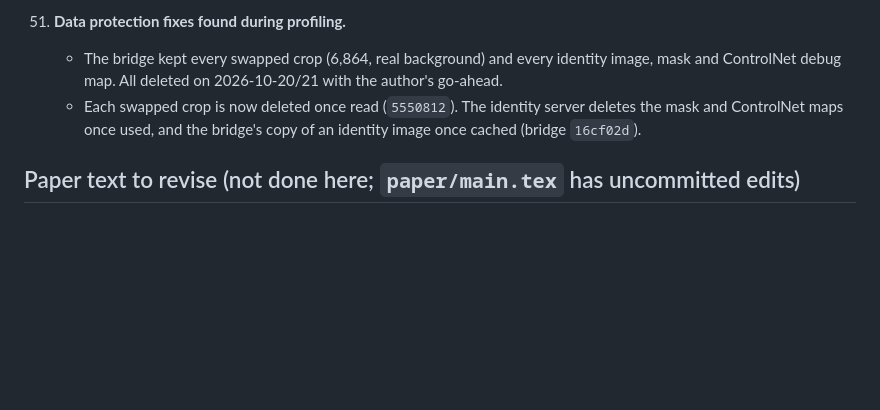
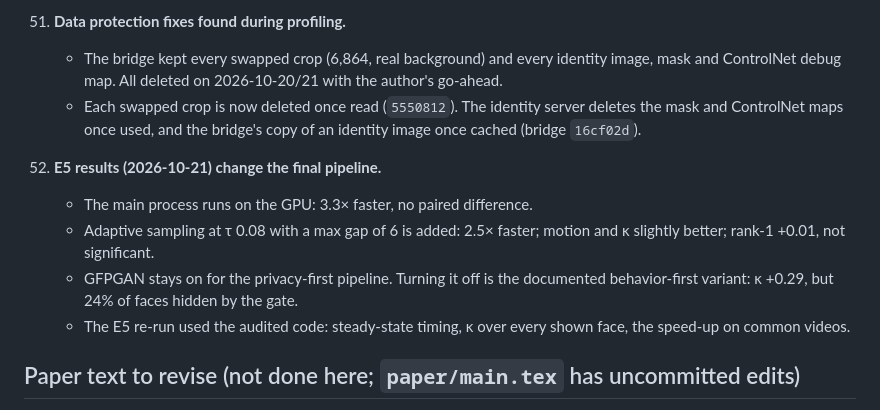
Before and after one commit to ld-wg/lose-the-faces-keep-the-lesson, a Markdown page: experiments/DECISIONS.md, the part around the change. GitHub-like rendering; blank space fills up the shorter version.

Commit message:
DECISIONS 52: E5 results and the final pipeline

```diff
--- a/experiments/DECISIONS.md
+++ b/experiments/DECISIONS.md
@@ -284,6 +284,16 @@ The literature review is in `research/stages/identification-occlusion.md`.
       deletes the mask and ControlNet maps once used, and the bridge's copy of an
       identity image once cached (bridge `16cf02d`).
 
+52. **E5 results (2026-10-21) change the final pipeline.**
+    - The main process runs on the GPU: 3.3× faster, no paired difference.
+    - Adaptive sampling at τ 0.08 with a max gap of 6 is added: 2.5× faster;
+      motion and κ slightly better; rank-1 +0.01, not significant.
+    - GFPGAN stays on for the privacy-first pipeline. Turning it off is the
+      documented behavior-first variant: κ +0.29, but 24% of faces hidden by the
+      gate.
+    - The E5 re-run used the audited code: steady-state timing, κ over every
+      shown face, the speed-up on common videos.
+
 ## Paper text to revise (not done here; `paper/main.tex` has uncommitted edits)
 
 - **Methodology, Stage 3.** Replace gradient injection on a canonical latent
```
